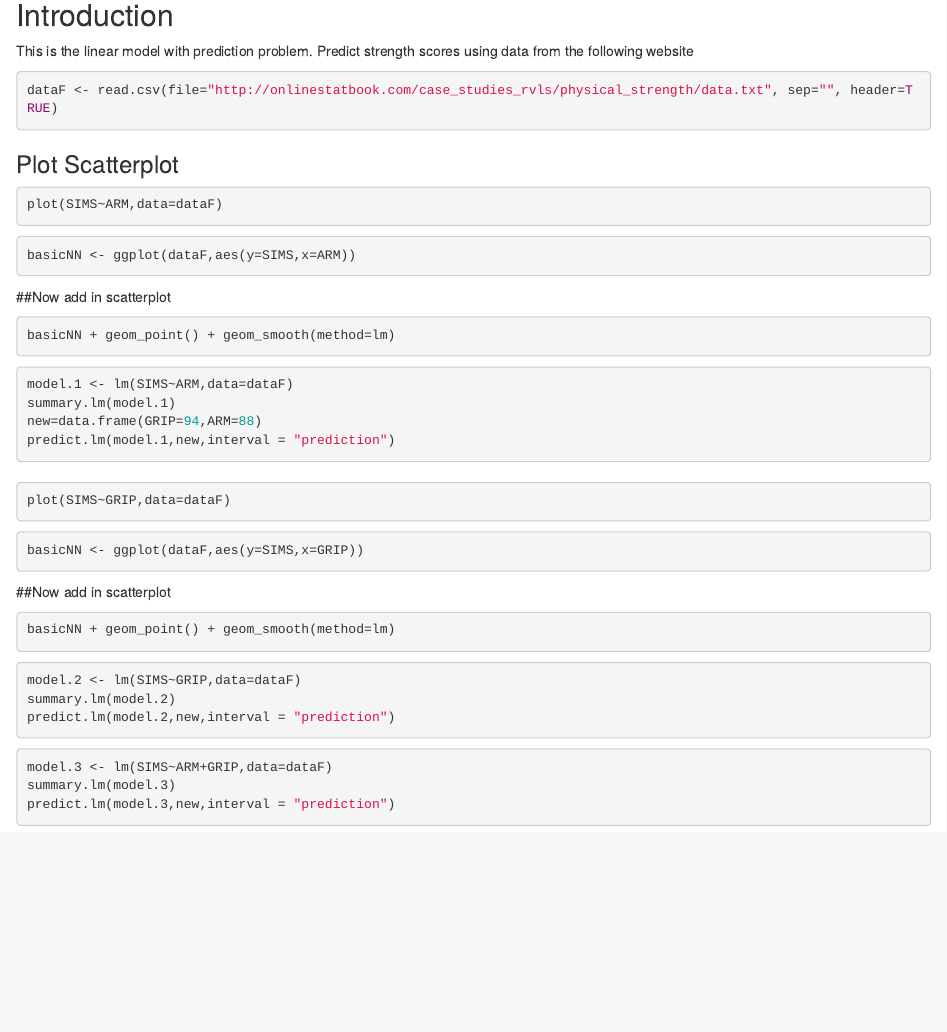
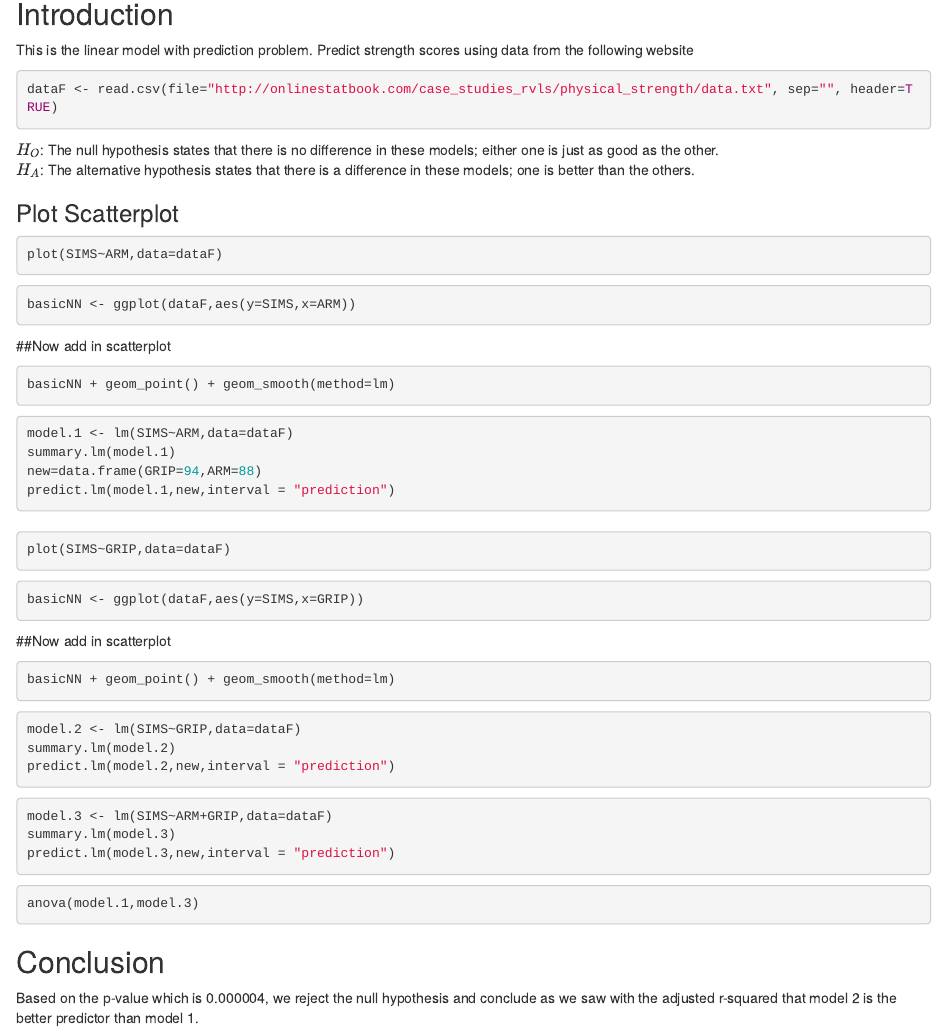
Before and after one commit to jcendejas2/LMwithPred, an R Markdown document (LMwithPred.Rmd): the page in a window 1100 px wide, from 140 px down. Rendered offline with R 4.5, knitr and Pandoc, with nearby package versions; the code chunks are not run, so their results and figures are left out.

Commit message:
final commit

````diff
--- a/LMwithPred.Rmd
+++ b/LMwithPred.Rmd
@@ -23,6 +23,9 @@ require(rgl)
 require(knitr)
 require(ggplot)
 ```
+
+$H_O$: The null hypothesis states that there is no difference in these models; either one is just as good as the other.
+$H_A$: The alternative hypothesis states that there is a difference in these models; one is better than the others.
 
 ### Plot Scatterplot
 
@@ -70,3 +73,10 @@ model.3 <- lm(SIMS~ARM+GRIP,data=dataF)
 summary.lm(model.3)
 predict.lm(model.3,new,interval = "prediction")
 ```
+
+```{r}
+anova(model.1,model.3)
+```
+
+## Conclusion
+Based on the p-value which is 0.000004, we reject the null hypothesis and conclude as we saw with the adjusted r-squared that model 2 is the better predictor than model 1.
````
Also changed, not shown: LMwithPred.html.
